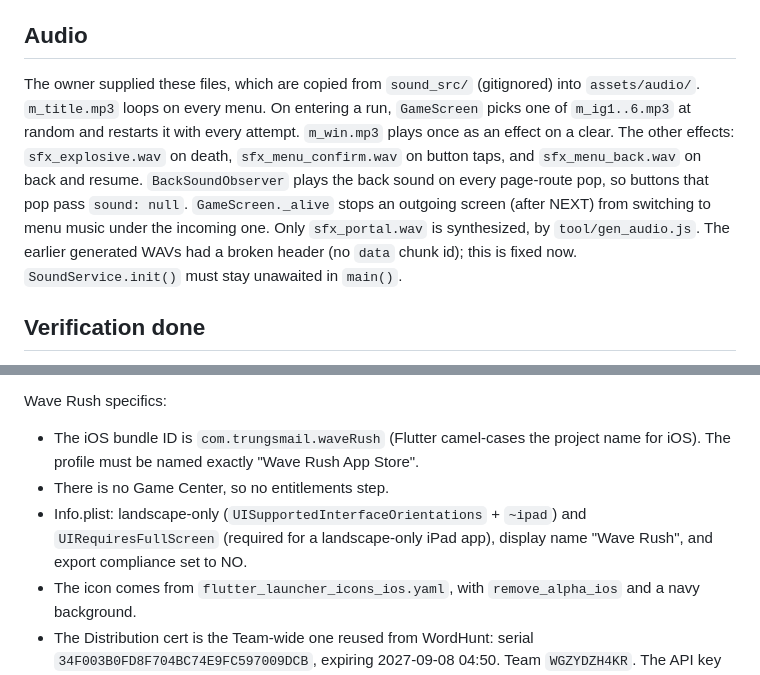
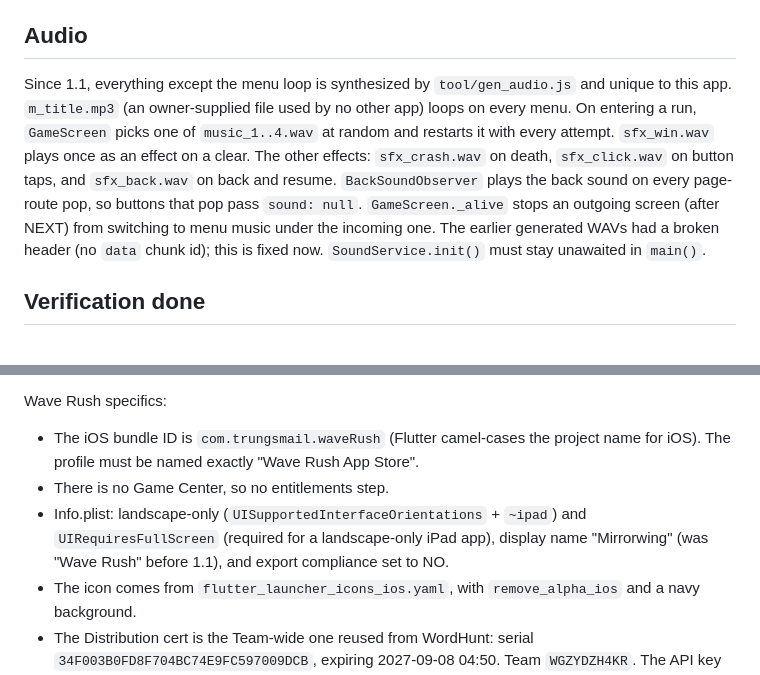
Before and after one commit to nttqn/wave-rush-app, a Markdown page: CLAUDE.md, 2 parts joined by grey strips. Drawn GitHub-style.

```diff
--- a/CLAUDE.md
+++ b/CLAUDE.md
@@ -23,7 +23,7 @@ in this series). Package `com.trungsmail.wave_rush`.
 - Home screen background is an endless run flown by an autopilot following `LevelBuilder.safePathYAt`.
 
 ## Audio
-The owner supplied these files, which are copied from `sound_src/` (gitignored) into `assets/audio/`. `m_title.mp3` loops on every menu. On entering a run, `GameScreen` picks one of `m_ig1..6.mp3` at random and restarts it with every attempt. `m_win.mp3` plays once as an effect on a clear. The other effects: `sfx_explosive.wav` on death, `sfx_menu_confirm.wav` on button taps, and `sfx_menu_back.wav` on back and resume. `BackSoundObserver` plays the back sound on every page-route pop, so buttons that pop pass `sound: null`. `GameScreen._alive` stops an outgoing screen (after NEXT) from switching to menu music under the incoming one. Only `sfx_portal.wav` is synthesized, by `tool/gen_audio.js`. The earlier generated WAVs had a broken header (no `data` chunk id); this is fixed now. `SoundService.init()` must stay unawaited in `main()`.
+Since 1.1, everything except the menu loop is synthesized by `tool/gen_audio.js` and unique to this app. `m_title.mp3` (an owner-supplied file used by no other app) loops on every menu. On entering a run, `GameScreen` picks one of `music_1..4.wav` at random and restarts it with every attempt. `sfx_win.wav` plays once as an effect on a clear. The other effects: `sfx_crash.wav` on death, `sfx_click.wav` on button taps, and `sfx_back.wav` on back and resume. `BackSoundObserver` plays the back sound on every page-route pop, so buttons that pop pass `sound: null`. `GameScreen._alive` stops an outgoing screen (after NEXT) from switching to menu music under the incoming one. The earlier generated WAVs had a broken header (no `data` chunk id); this is fixed now. `SoundService.init()` must stay unawaited in `main()`.
 
 ## Verification done
 `flutter analyze` is clean, and all tests pass (12 levels + 3 endless seeds solved to 2500m, plus engine
@@ -52,7 +52,7 @@ The `build-ios` job (macos-latest) was copied from WordHunt's validated pipeline
 Wave Rush specifics:
 - The iOS bundle ID is `com.trungsmail.waveRush` (Flutter camel-cases the project name for iOS). The profile must be named exactly "Wave Rush App Store".
 - There is no Game Center, so no entitlements step.
-- Info.plist: landscape-only (`UISupportedInterfaceOrientations` + `~ipad`) and `UIRequiresFullScreen` (required for a landscape-only iPad app), display name "Wave Rush", and export compliance set to NO.
+- Info.plist: landscape-only (`UISupportedInterfaceOrientations` + `~ipad`) and `UIRequiresFullScreen` (required for a landscape-only iPad app), display name "Mirrorwing" (was "Wave Rush" before 1.1), and export compliance set to NO.
 - The icon comes from `flutter_launcher_icons_ios.yaml`, with `remove_alpha_ios` and a navy background.
 - The Distribution cert is the Team-wide one reused from WordHunt: serial `34F003B0FD8F704BC74E9FC597009DCB`, expiring 2027-09-08 04:50. Team `WGZYDZH4KR`. The API key `K5QF38DL8P` is Team-wide too. WordHunt once hit a profile created against a *different* same-named cert, so compare serials if a "profile doesn't include signing certificate" error appears.
 - Secrets: `IOS_DIST_P12_BASE64`, `IOS_DIST_P12_PASSWORD`, `IOS_PROVISIONING_PROFILE_BASE64`, `APPSTORE_TEAM_ID`, and for TestFlight `APPSTORE_API_KEY_ID`, `APPSTORE_API_ISSUER_ID`, `APPSTORE_API_KEY_P8`. `ADMOB_APP_ID_IOS` is set (real iOS AdMob App ID, added by the user 2026-10-01). The iOS ad units in `ads_service.dart` are real too (banner `…/7816775177`, interstitial `…/6503693508`). Info.plist also gets Google's SKAdNetwork ID `cstr6suwn9.skadnetwork`.
```
Also changed, not shown: README.md (+2 -2 lines).
